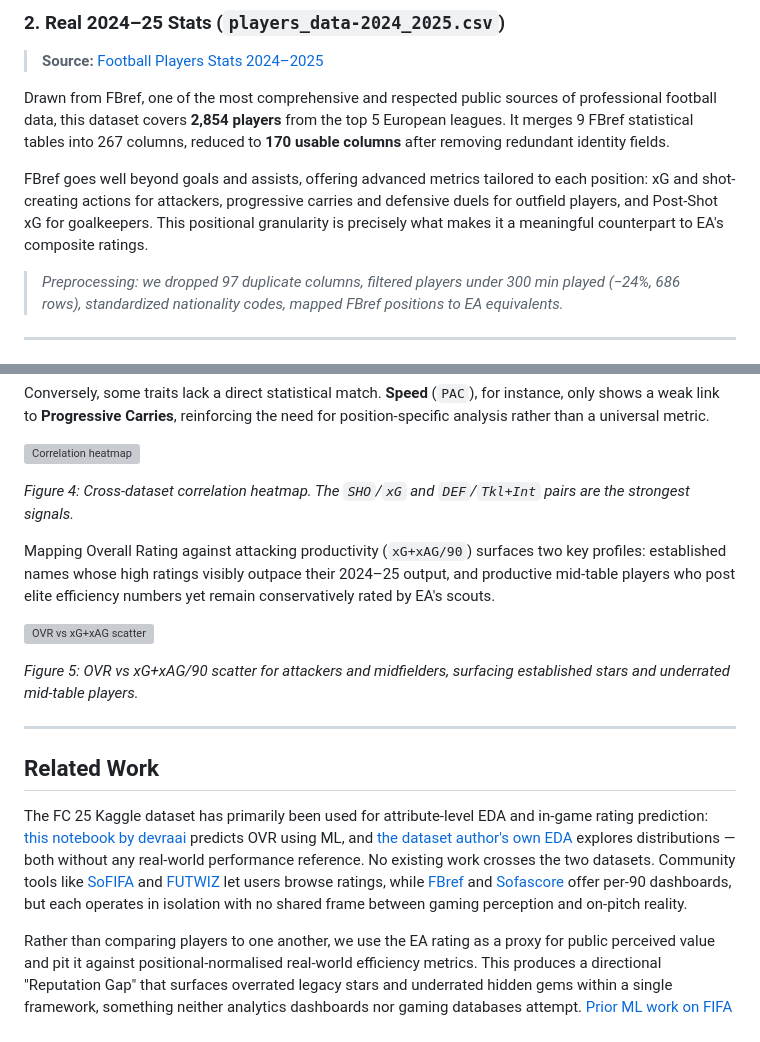
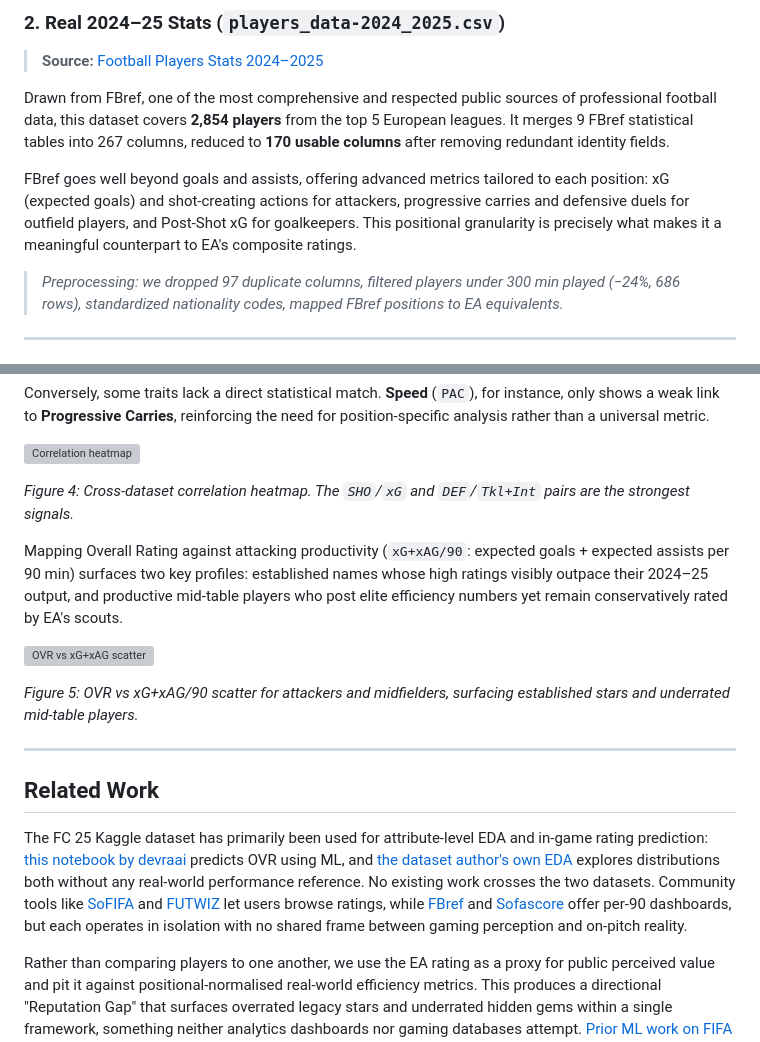
Before and after one commit to com-480-data-visualization/Tito-Data-Viz, a Markdown page: Milestone 1.md, 2 parts joined by grey strips. Drawn GitHub-style; grey boxes are pictures that could not be loaded.

Commit message:
Refine descriptions and metrics in Milestone 1
Clarified metrics and descriptions for player analysis.

```diff
--- a/Milestone 1.md
+++ b/Milestone 1.md
@@ -20,7 +20,7 @@ The rating process relies on a global network of volunteer reviewers who assess
 
 Drawn from FBref, one of the most comprehensive and respected public sources of professional football data, this dataset covers **2,854 players** from the top 5 European leagues. It merges 9 FBref statistical tables into 267 columns, reduced to **170 usable columns** after removing redundant identity fields.
 
-FBref goes well beyond goals and assists, offering advanced metrics tailored to each position: xG and shot-creating actions for attackers, progressive carries and defensive duels for outfield players, and Post-Shot xG for goalkeepers. This positional granularity is precisely what makes it a meaningful counterpart to EA's composite ratings.
+FBref goes well beyond goals and assists, offering advanced metrics tailored to each position: xG (expected goals) and shot-creating actions for attackers, progressive carries and defensive duels for outfield players, and Post-Shot xG for goalkeepers. This positional granularity is precisely what makes it a meaningful counterpart to EA's composite ratings.
 
 > *Preprocessing: we dropped 97 duplicate columns, filtered players under 300 min played (−24%, 686 rows), standardized nationality codes, mapped FBref positions to EA equivalents.*
 
@@ -75,7 +75,7 @@ Conversely, some traits lack a direct statistical match. **Speed** (`PAC`), for
 
 *Figure 4: Cross-dataset correlation heatmap. The `SHO`/`xG` and `DEF`/`Tkl+Int` pairs are the strongest signals.*
 
-Mapping Overall Rating against attacking productivity (`xG+xAG/90`) surfaces two key profiles: established names whose high ratings visibly outpace their 2024–25 output, and productive mid-table players who post elite efficiency numbers yet remain conservatively rated by EA's scouts.
+Mapping Overall Rating against attacking productivity (`xG+xAG/90`: expected goals + expected assists per 90 min) surfaces two key profiles: established names whose high ratings visibly outpace their 2024–25 output, and productive mid-table players who post elite efficiency numbers yet remain conservatively rated by EA's scouts.
 
 ![OVR vs xG+xAG scatter](https://github.com/user-attachments/assets/a3f3854b-2139-4452-aa0b-bca07618ab67)
 
@@ -85,7 +85,7 @@ Mapping Overall Rating against attacking productivity (`xG+xAG/90`) surfaces two
 
 ## Related Work
 
-The FC 25 Kaggle dataset has primarily been used for attribute-level EDA and in-game rating prediction: [this notebook by devraai](https://www.kaggle.com/code/devraai/ea-sports-fc-25-player-data-analysis-and-predic) predicts OVR using ML, and [the dataset author's own EDA](https://www.kaggle.com/code/nyagami/exploratory-data-analysis-of-the-fc-25-dataset) explores distributions — both without any real-world performance reference. No existing work crosses the two datasets. Community tools like [SoFIFA](https://sofifa.com) and [FUTWIZ](https://www.futwiz.com) let users browse ratings, while [FBref](https://fbref.com) and [Sofascore](https://www.sofascore.com) offer per-90 dashboards, but each operates in isolation with no shared frame between gaming perception and on-pitch reality.
+The FC 25 Kaggle dataset has primarily been used for attribute-level EDA and in-game rating prediction: [this notebook by devraai](https://www.kaggle.com/code/devraai/ea-sports-fc-25-player-data-analysis-and-predic) predicts OVR using ML, and [the dataset author's own EDA](https://www.kaggle.com/code/nyagami/exploratory-data-analysis-of-the-fc-25-dataset) explores distributions both without any real-world performance reference. No existing work crosses the two datasets. Community tools like [SoFIFA](https://sofifa.com) and [FUTWIZ](https://www.futwiz.com) let users browse ratings, while [FBref](https://fbref.com) and [Sofascore](https://www.sofascore.com) offer per-90 dashboards, but each operates in isolation with no shared frame between gaming perception and on-pitch reality.
 
 Rather than comparing players to one another, we use the EA rating as a proxy for public perceived value and pit it against positional-normalised real-world efficiency metrics. This produces a directional "Reputation Gap" that surfaces overrated legacy stars and underrated hidden gems within a single framework, something neither analytics dashboards nor gaming databases attempt. [Prior ML work on FIFA ratings](https://brentclaypool.com/2021/06/03/machine-learning-analysis-of-ea-sports-fifa/) explicitly identified bias introduced by past-season performance as an unresolved problem; our cross-dataset approach directly addresses it.
 
```
